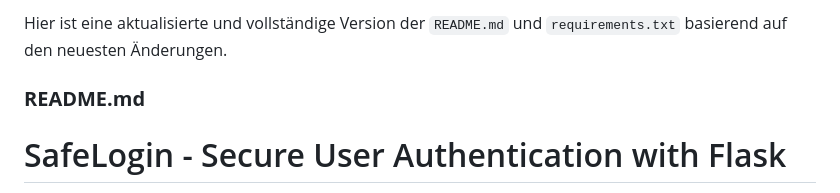
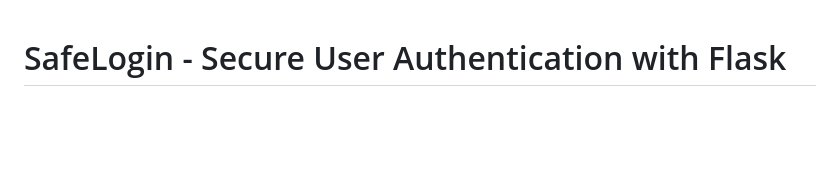
Before and after one commit to MarsgameJu/SafeLogin, a Markdown page: README.md, the part around the change. GitHub-like rendering; blank space fills up the shorter version.

```diff
--- a/README.md
+++ b/README.md
@@ -1,8 +1,3 @@
-Hier ist eine aktualisierte und vollständige Version der `README.md` und `requirements.txt` basierend auf den neuesten Änderungen.
-
-### **README.md**
-
-
 # SafeLogin - Secure User Authentication with Flask
 
 SafeLogin is a Flask-based web application that provides **secure user authentication** with modern security features.
```
